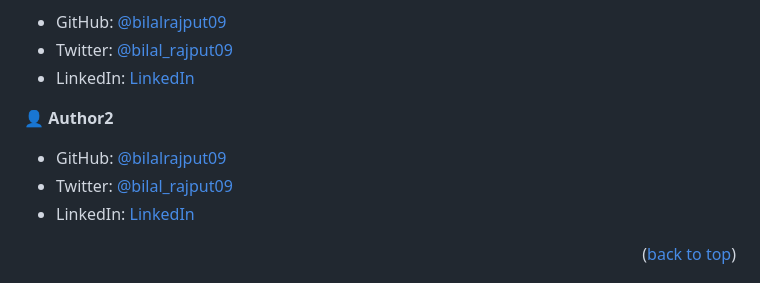
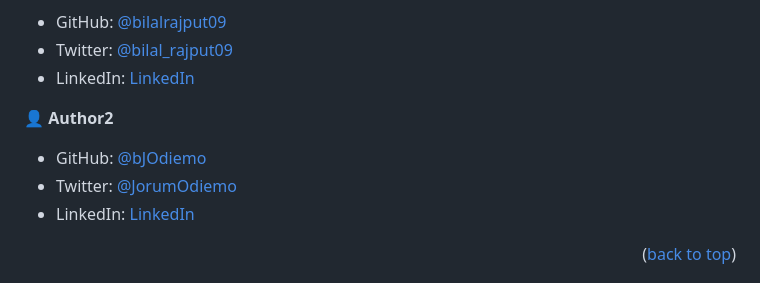
Before and after one commit to bilalrajput09/awesome-books-pair-programming, a Markdown page: README.md, the part around the change. Drawn GitHub-style.

Commit message:
Update README.md
Updating the readme files

```diff
--- a/README.md
+++ b/README.md
@@ -71,8 +71,8 @@ Bilal Ahmed
 
 👤 **Author2**
 
-- GitHub: [@bilalrajput09](https://github.com/JOdiemo)
-- Twitter: [@bilal_rajput09](https://twitter.com/JorumOdiemo)
+- GitHub: [@bJOdiemo](https://github.com/JOdiemo)
+- Twitter: [@JorumOdiemo](https://twitter.com/JorumOdiemo)
 - LinkedIn: [LinkedIn](https://www.linkedin.com/in/jorumodiemo/)
 
 <p align="right">(<a href="#readme-top">back to top</a>)</p>
```
